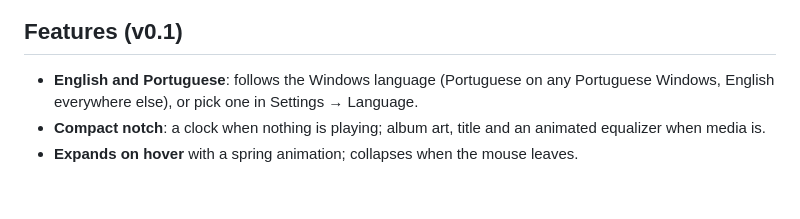
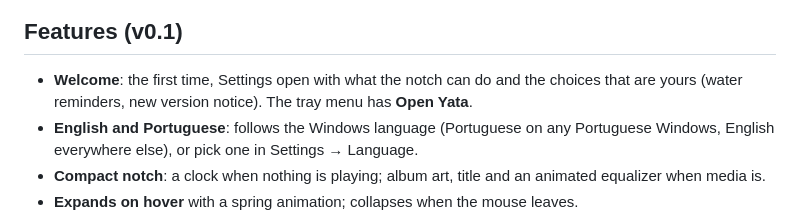
Before and after one commit to akaneni/yata, a Markdown page: README.md, the part around the change. GitHub-like rendering; blank space fills up the shorter version.

Commit message:
README: boas-vindas também na versão em inglês
Co-Authored-By: Claude Opus 5.5 <noreply@anthropic.com>

```diff
--- a/README.md
+++ b/README.md
@@ -31,6 +31,7 @@ Open source, no account and no telemetry.
 
 ## Features (v0.1)
 
+- **Welcome**: the first time, Settings open with what the notch can do and the choices that are yours (water reminders, new version notice). The tray menu has **Open Yata**.
 - **English and Portuguese**: follows the Windows language (Portuguese on any Portuguese Windows, English everywhere else), or pick one in Settings → Language.
 - **Compact notch**: a clock when nothing is playing; album art, title and an animated equalizer when media is.
 - **Expands on hover** with a spring animation; collapses when the mouse leaves.
```
